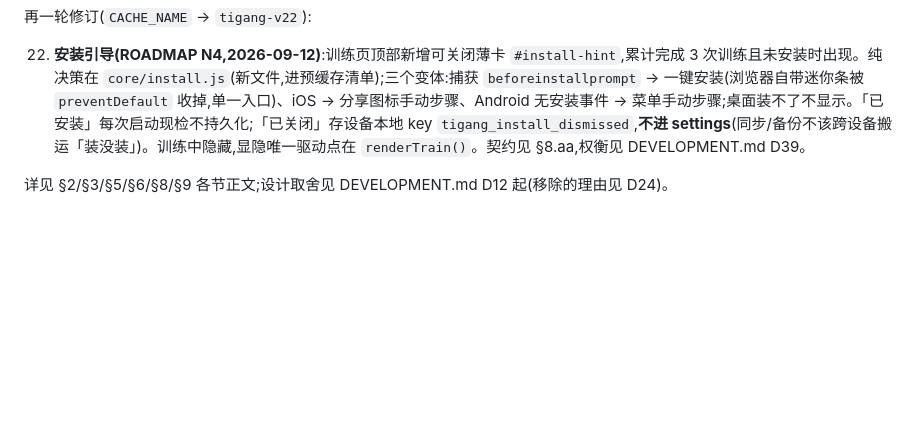
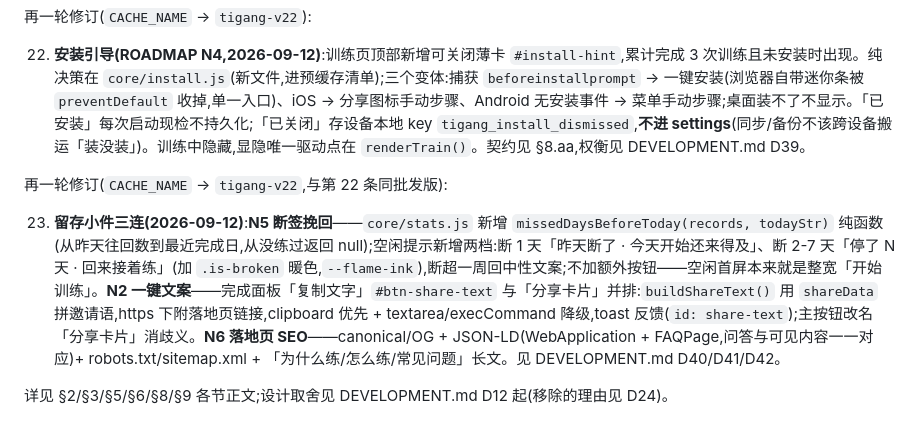
Before and after one commit to wowayou/tigang-companion, a Markdown page: SPEC.md, the part around the change. Drawn GitHub-style; blank space fills up the shorter version.

Commit message:
docs: 交接快照更新到 2026-09-12(N4/N5/N2/N6 四件全落地)
- HANDOVER §1/§4/§5 更新:测试 141 全绿、sw v22、真机待验清单、建议接手顺序推进到 R1/N3
- SPEC §12 补第 23 条(N5/N2/N6 事后回写)

```diff
--- a/SPEC.md
+++ b/SPEC.md
@@ -613,4 +613,8 @@ contracts.test.mjs 至少覆盖:DOM id 双向契约、app.js 本地模块依赖
 
 22. **安装引导(ROADMAP N4,2026-09-12)**:训练页顶部新增可关闭薄卡 `#install-hint`,累计完成 3 次训练且未安装时出现。纯决策在 `core/install.js`(新文件,进预缓存清单);三个变体:捕获 `beforeinstallprompt` → 一键安装(浏览器自带迷你条被 `preventDefault` 收掉,单一入口)、iOS → 分享图标手动步骤、Android 无安装事件 → 菜单手动步骤;桌面装不了不显示。「已安装」每次启动现检不持久化;「已关闭」存设备本地 key `tigang_install_dismissed`,**不进 settings**(同步/备份不该跨设备搬运「装没装」)。训练中隐藏,显隐唯一驱动点在 `renderTrain()`。契约见 §8.aa,权衡见 DEVELOPMENT.md D39。
 
+再一轮修订(`CACHE_NAME` → `tigang-v22`,与第 22 条同批发版):
+
+23. **留存小件三连(2026-09-12)**:**N5 断签挽回**——`core/stats.js` 新增 `missedDaysBeforeToday(records, todayStr)` 纯函数(从昨天往回数到最近完成日,从没练过返回 null);空闲提示新增两档:断 1 天「昨天断了 · 今天开始还来得及」、断 2-7 天「停了 N 天 · 回来接着练」(加 `.is-broken` 暖色,`--flame-ink`),断超一周回中性文案;不加额外按钮——空闲首屏本来就是整宽「开始训练」。**N2 一键文案**——完成面板「复制文字」`#btn-share-text` 与「分享卡片」并排:`buildShareText()` 用 `shareData` 拼邀请语,https 下附落地页链接,clipboard 优先 + textarea/execCommand 降级,toast 反馈(`id: share-text`);主按钮改名「分享卡片」消歧义。**N6 落地页 SEO**——canonical/OG + JSON-LD(WebApplication + FAQPage,问答与可见内容一一对应)+ robots.txt/sitemap.xml + 「为什么练/怎么练/常见问题」长文。见 DEVELOPMENT.md D40/D41/D42。
+
 详见 §2/§3/§5/§6/§8/§9 各节正文;设计取舍见 DEVELOPMENT.md D12 起(移除的理由见 D24)。
```
Also changed, not shown: HANDOVER.md (+9 -6 lines).
